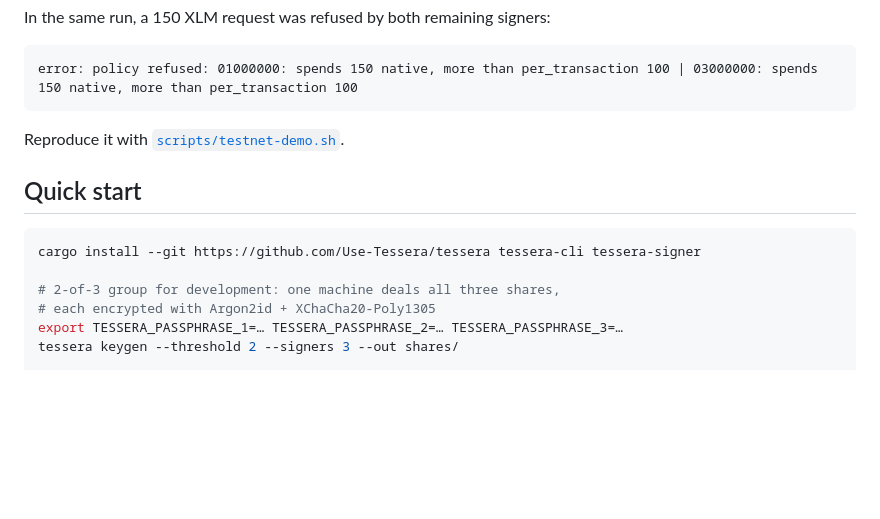
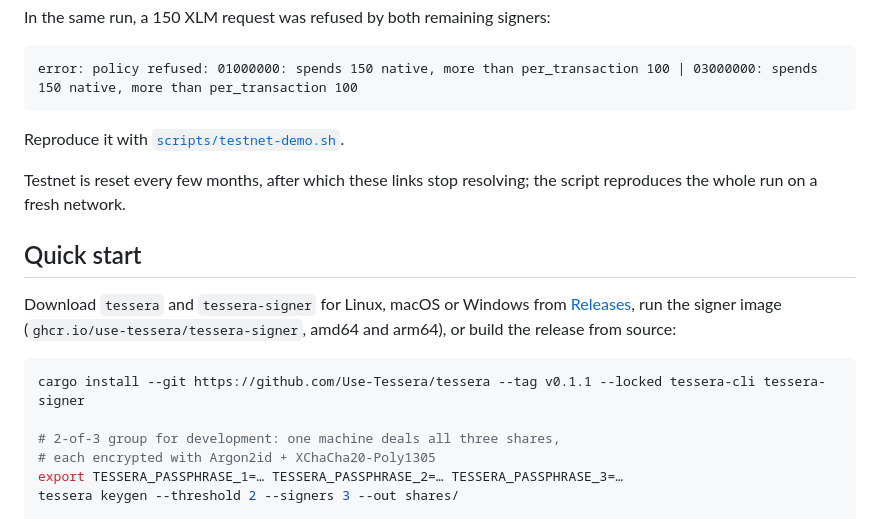
Before and after one commit to Use-Tessera/tessera, a Markdown page: README.md, the part around the change. GitHub-like rendering; blank space fills up the shorter version.

Commit message:
docs: install from releases, images or pinned source; note testnet resets

````diff
--- a/README.md
+++ b/README.md
@@ -52,10 +52,17 @@ error: policy refused: 01000000: spends 150 native, more than per_transaction 10
 
 Reproduce it with [`scripts/testnet-demo.sh`](https://github.com/Use-Tessera/tessera-coordinator/blob/main/scripts/testnet-demo.sh).
 
+Testnet is reset every few months, after which these links stop resolving; the script reproduces the whole run on a fresh network.
+
 ## Quick start
 
+Download `tessera` and `tessera-signer` for Linux, macOS or Windows from
+[Releases](https://github.com/Use-Tessera/tessera/releases), run the signer
+image (`ghcr.io/use-tessera/tessera-signer`, amd64 and arm64), or build the
+release from source:
+
 ```sh
-cargo install --git https://github.com/Use-Tessera/tessera tessera-cli tessera-signer
+cargo install --git https://github.com/Use-Tessera/tessera --tag v0.1.1 --locked tessera-cli tessera-signer
 
 # 2-of-3 group for development: one machine deals all three shares,
 # each encrypted with Argon2id + XChaCha20-Poly1305
````
